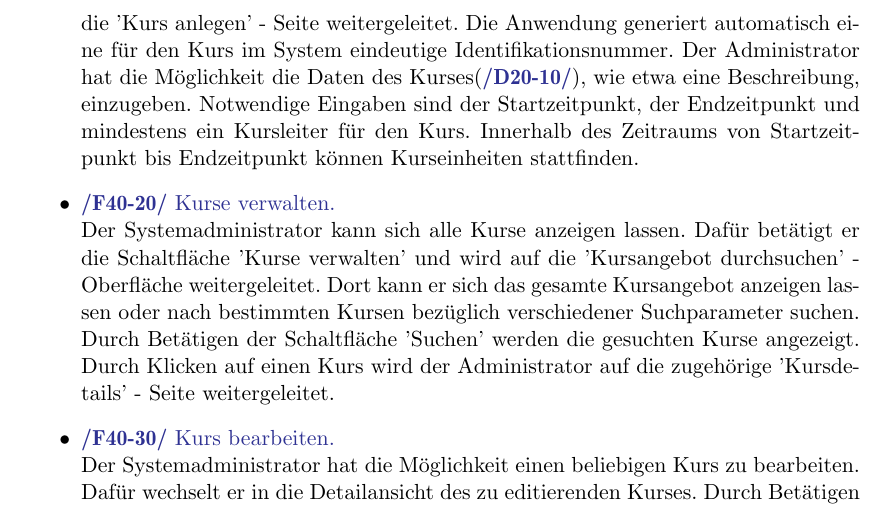
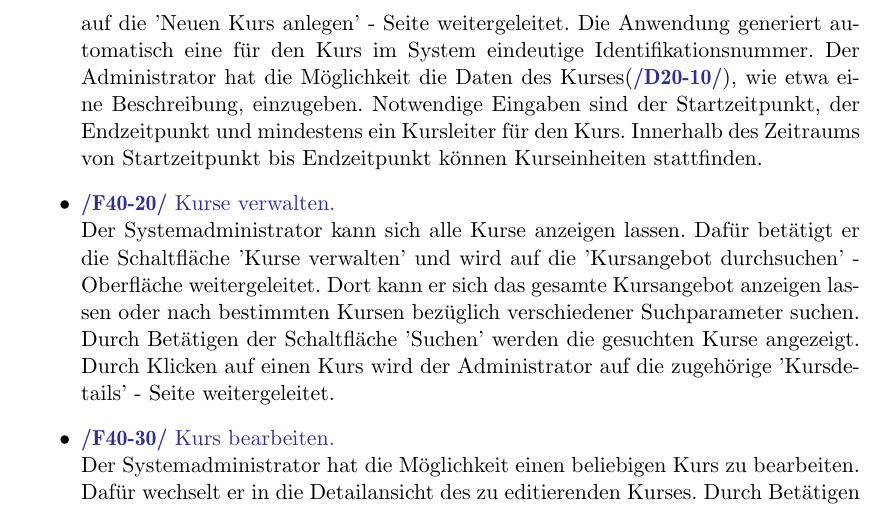
Before and after one commit to cretu90/SEP15-Team3, a LaTeX document (Documentation/1. Pflichtenheft/Pflichtenheft-SEP15.tex): part of page 16 of 46, cut so that both start at the same text. Compiled offline with pdfLaTeX.

Commit message:
Produktfunktionen update

```diff
--- a/Documentation/1. Pflichtenheft/Pflichtenheft-SEP15.tex
+++ b/Documentation/1. Pflichtenheft/Pflichtenheft-SEP15.tex
@@ -400,7 +400,7 @@ Die Produktfunktionen sind nach Benutzergruppen geordnet. Wunschkriterien sind m
 		\subsection{Kurse}
 			\begin{itemize}
 				\item \Func{Kurs anlegen.} \hypertarget{kursErstellen}
-					Der Systemadministrator kann einen neuen Kurs anlegen. Dafür betätigt der Administrator die entsprechende Schaltfläche auf der Administratorseite und wird auf die 'Kurs anlegen' - Seite weitergeleitet. Die Anwendung generiert automatisch eine für den Kurs im System eindeutige Identifikationsnummer. Der Administrator hat die Möglichkeit die Daten des Kurses(\FuncBlue{/D20-10/}), wie etwa eine Beschreibung, einzugeben. Notwendige Eingaben sind der Startzeitpunkt, der Endzeitpunkt und mindestens ein Kursleiter für den Kurs. Innerhalb des Zeitraums von Startzeitpunkt bis Endzeitpunkt können Kurseinheiten stattfinden.
+					Der Systemadministrator kann einen neuen Kurs anlegen. Dafür betätigt der Administrator die entsprechende Schaltfläche auf der Administratorseite und wird auf die 'Neuen Kurs anlegen' - Seite weitergeleitet. Die Anwendung generiert automatisch eine für den Kurs im System eindeutige Identifikationsnummer. Der Administrator hat die Möglichkeit die Daten des Kurses(\FuncBlue{/D20-10/}), wie etwa eine Beschreibung, einzugeben. Notwendige Eingaben sind der Startzeitpunkt, der Endzeitpunkt und mindestens ein Kursleiter für den Kurs. Innerhalb des Zeitraums von Startzeitpunkt bis Endzeitpunkt können Kurseinheiten stattfinden.
 				\item \Func{Kurse verwalten.} \hypertarget{kursVerwalt}
 					Der Systemadministrator kann sich alle Kurse anzeigen lassen. Dafür betätigt er die Schaltfläche 'Kurse verwalten' und wird auf die 'Kursangebot durchsuchen' - Oberfläche weitergeleitet. Dort kann er sich das gesamte Kursangebot anzeigen lassen oder nach bestimmten Kursen bezüglich verschiedener Suchparameter suchen. Durch Betätigen der Schaltfläche 'Suchen' werden die gesuchten Kurse angezeigt. Durch Klicken auf einen Kurs wird der Administrator auf die zugehörige 'Kursdetails' - Seite weitergeleitet.
 				\item \Func{Kurs bearbeiten.} \hypertarget{kursBearbeiten}
```
